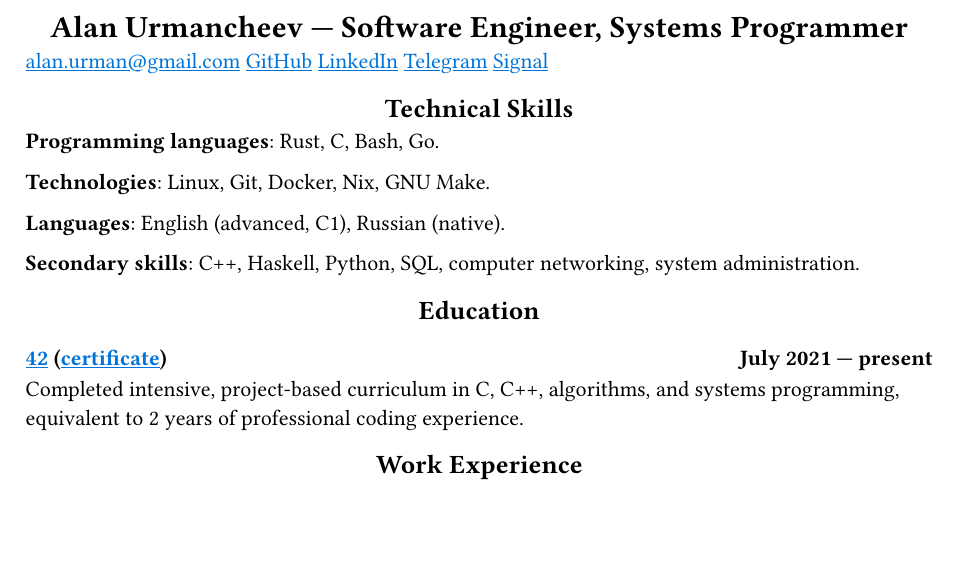
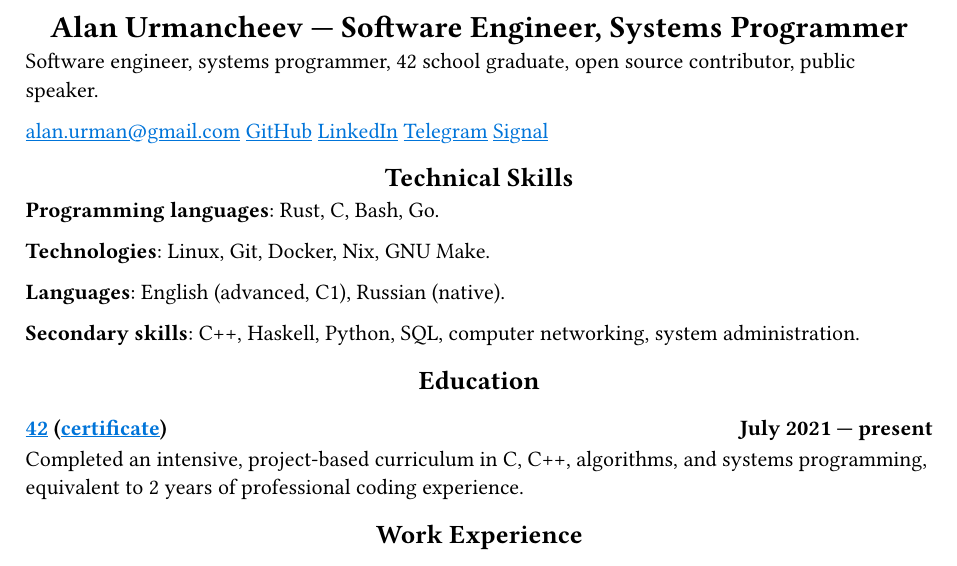
Before and after one commit to alurm/alurm.github.io, a Typst document (resume/alan-urmancheev.typ): part of the page before the commit and part of page 1 of 2 after it, cut so that both start at the same text, the shorter picture padded with empty space. Compiled offline with Typst 0.15.

Commit message:
Update alan-urmancheev.typ

```diff
--- a/resume/alan-urmancheev.typ
+++ b/resume/alan-urmancheev.typ
@@ -3,6 +3,8 @@
 #show heading.where(level: 2): it => align(center, it)
 
 = Alan Urmancheev — Software Engineer, Systems Programmer
+
+Software engineer, systems programmer, 42 school graduate, open source contributor, public speaker.
 
 #link("mailto:alan.urman@gmail.com")
 #link("https://github.com/alurm")[GitHub]
@@ -25,7 +27,7 @@
 // This links to GitHub so the link works in PDFs.
 === #link("https://42.fr")[42] (#link("https://raw.githubusercontent.com/alurm/alurm.github.io/refs/heads/main/resume/alan-urmancheev-42-yerevan-completion-certificate.pdf")[certificate]) #h(1fr) July 2021 — present
 
-Completed intensive, project-based curriculum in C, C++, algorithms, and systems programming, equivalent to 2 years of professional coding experience.
+Completed an intensive, project-based curriculum in C, C++, algorithms, and systems programming, equivalent to 2 years of professional coding experience.
 
 == Work Experience
 
```
